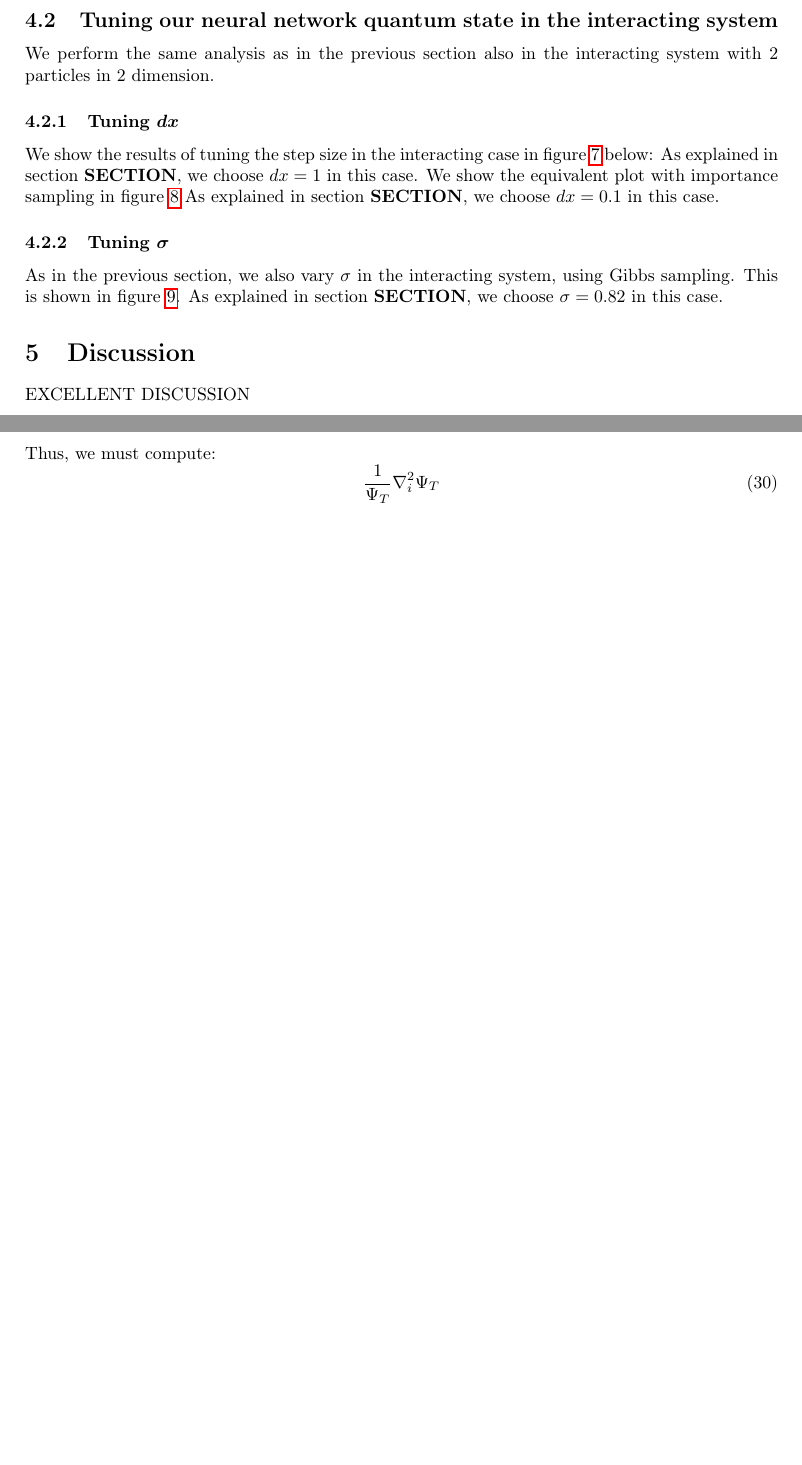
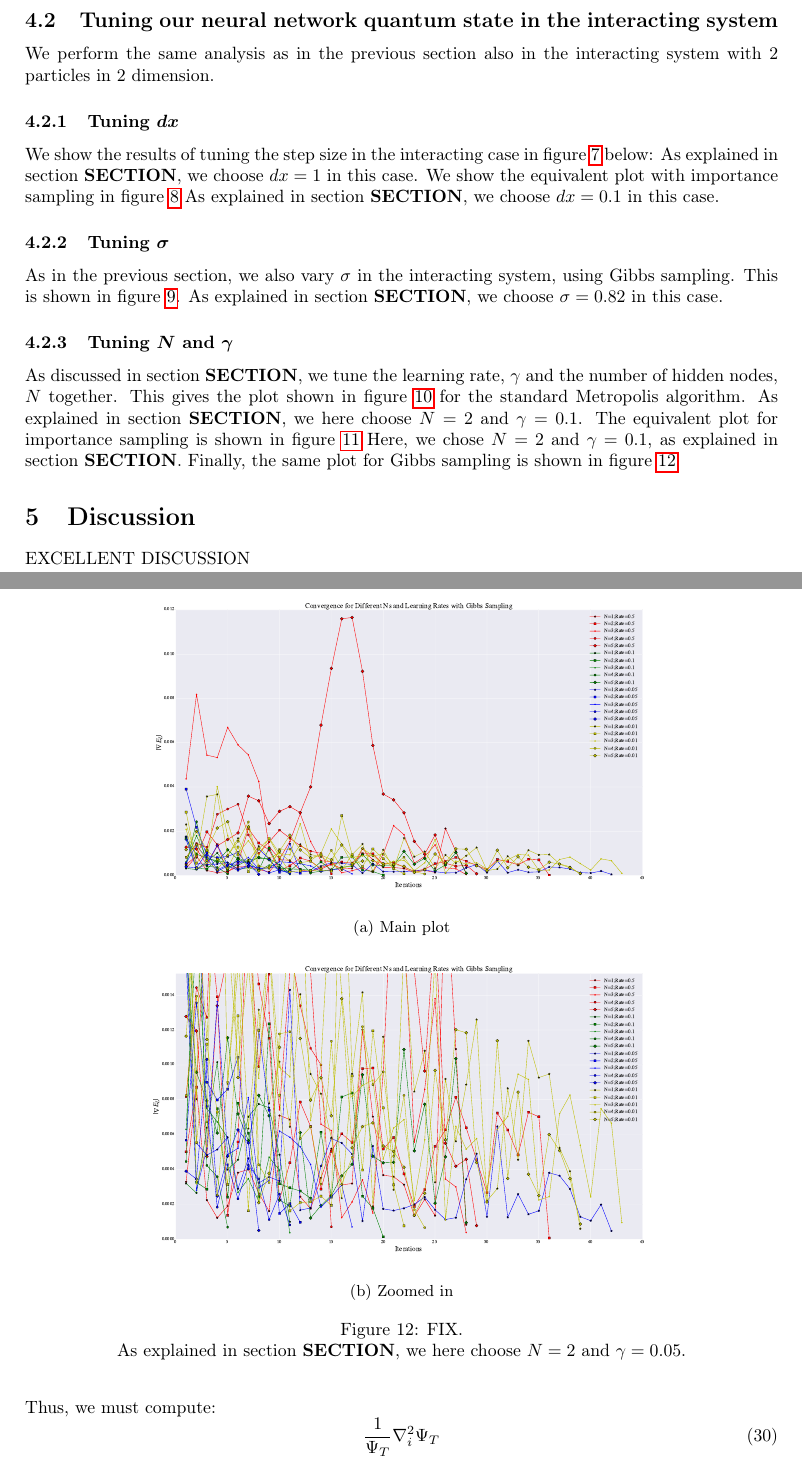
Before and after one commit to dulte/CompPhys2, a LaTeX paper (Project2/Report/Project2.tex): two parts of pages 12 and 20 of 21 before the commit and two parts of pages 12 and 22 of 24 after it, joined at a grey line, cut so that both start at the same text, the shorter picture padded with empty space. Compiled offline with pdfLaTeX.

Commit message:
More TeX

```diff
--- a/Project2/Report/Project2.tex
+++ b/Project2/Report/Project2.tex
@@ -400,4 +400,5 @@ We perform the same analysis as in the previous section also in the interacting
 	 	\caption{Mean energy as a function of $\sigma$ for an interacting system with $2$ electrons in $2$ dimensions, using $2^{20}$ Monte Carlo steps. This is with $N=2$ and $\gamma=0.05$ \textbf{CHECK THIS}}\label{fig:sigma_interacting}
 	 \end{figure}
 As explained in section \textbf{SECTION}, we choose $\sigma=0.82$ in this case.
-	\section{Discussion}
+\subsubsection{Tuning $\boldsymbol{N}$ and $\boldsymbol{\gamma}$}
+As discussed in section \textbf{SECTION}, we tune the learning rate, $\gamma$ and the number of hidden nodes, $N$ together. This gives the plot shown in figure \ref{fig:step_size_and_N_interacting} for the standard Metropolis algorithm.
@@ -403,0 +418,3 @@ As explained in section \textbf{SECTION}, we choose $\sigma=0.82$ in this case.
+\end{figure}
+As explained in section \textbf{SECTION}, we here choose $N=2$ and $\gamma=0.1$.
+The equivalent plot for importance sampling is shown in figure \ref{fig:step_size_and_N_importance_interacting}
@@ -404,3 +434,22 @@ As explained in section \textbf{SECTION}, we choose $\sigma=0.82$ in this case.
+\end{figure}
+Here, we chose $N=2$ and $\gamma=0.1$, as explained in section \textbf{SECTION}.
+Finally, the same plot for Gibbs sampling is shown in figure \ref{fig:step_size_and_N_gibbs_interacting}
+\begin{figure}[ht!]
+	\centering
+	\begin{subfigure}[b]{0.8\textwidth}
+		\centering
+		\includegraphics[width=\textwidth]{../Results/grad_gibbs_interacting.pdf}
+		\caption{Main plot}
+	\end{subfigure}
+	\begin{subfigure}[b]{0.8\textwidth}
+		\centering
+		\includegraphics[width=\textwidth]{../Results/grad_gibbs_interacting_zoom.pdf}
+		\caption{Zoomed in}
+	\end{subfigure}
+	\caption{FIX.}\label{fig:step_size_and_N_gibbs_interacting}
+As explained in section \textbf{SECTION}, we here choose $N=2$ and $\gamma=0.05$.
+\end{figure}
+\section{Discussion}
 	EXCELLENT DISCUSSION
 	\section{Conclusion}
 	BRILLIANT CONCLUSION
```
Also changed, not shown: Project2/Report/Project2.pdf, Project2/Report/Project2.tex (30 more changed lines).
